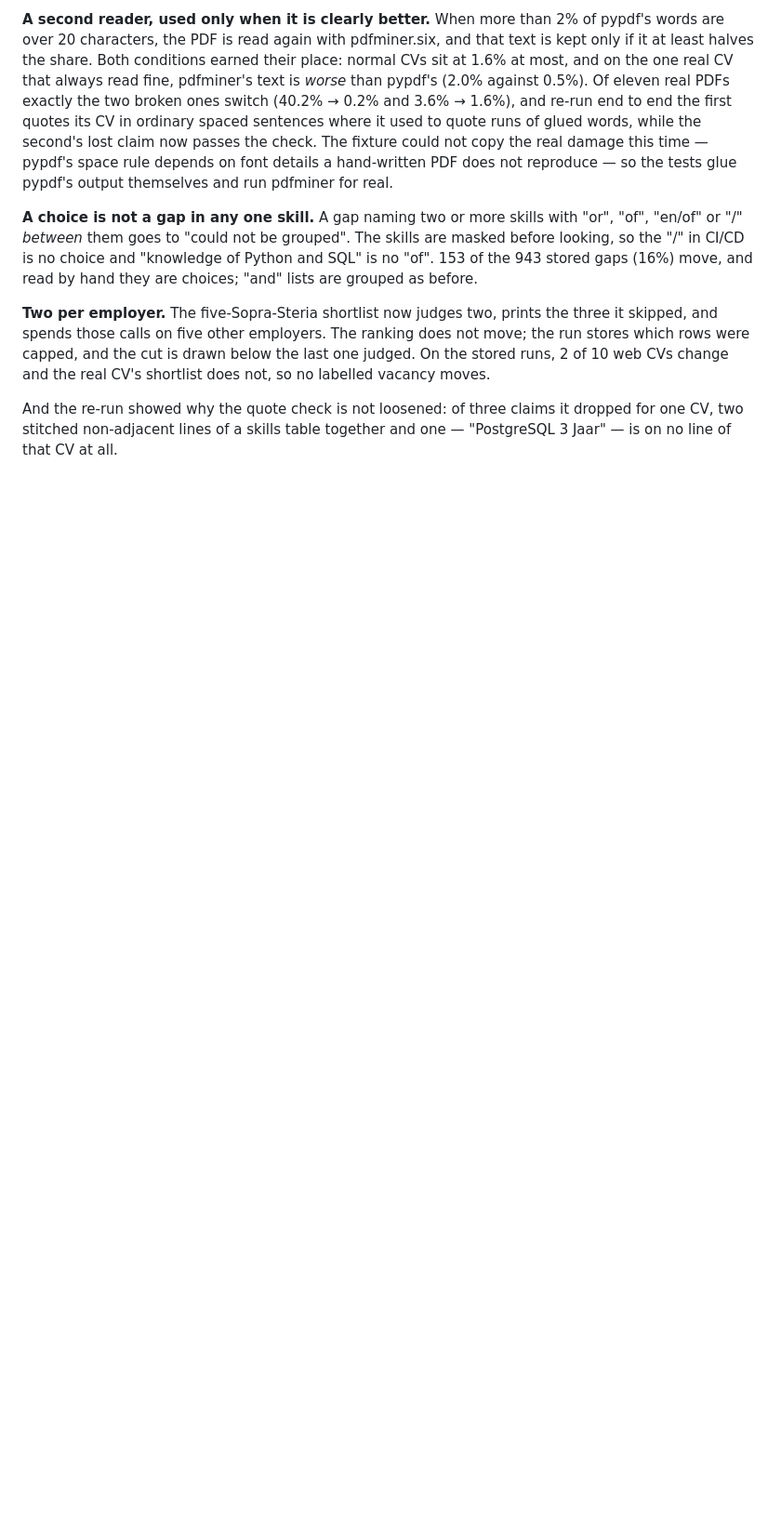
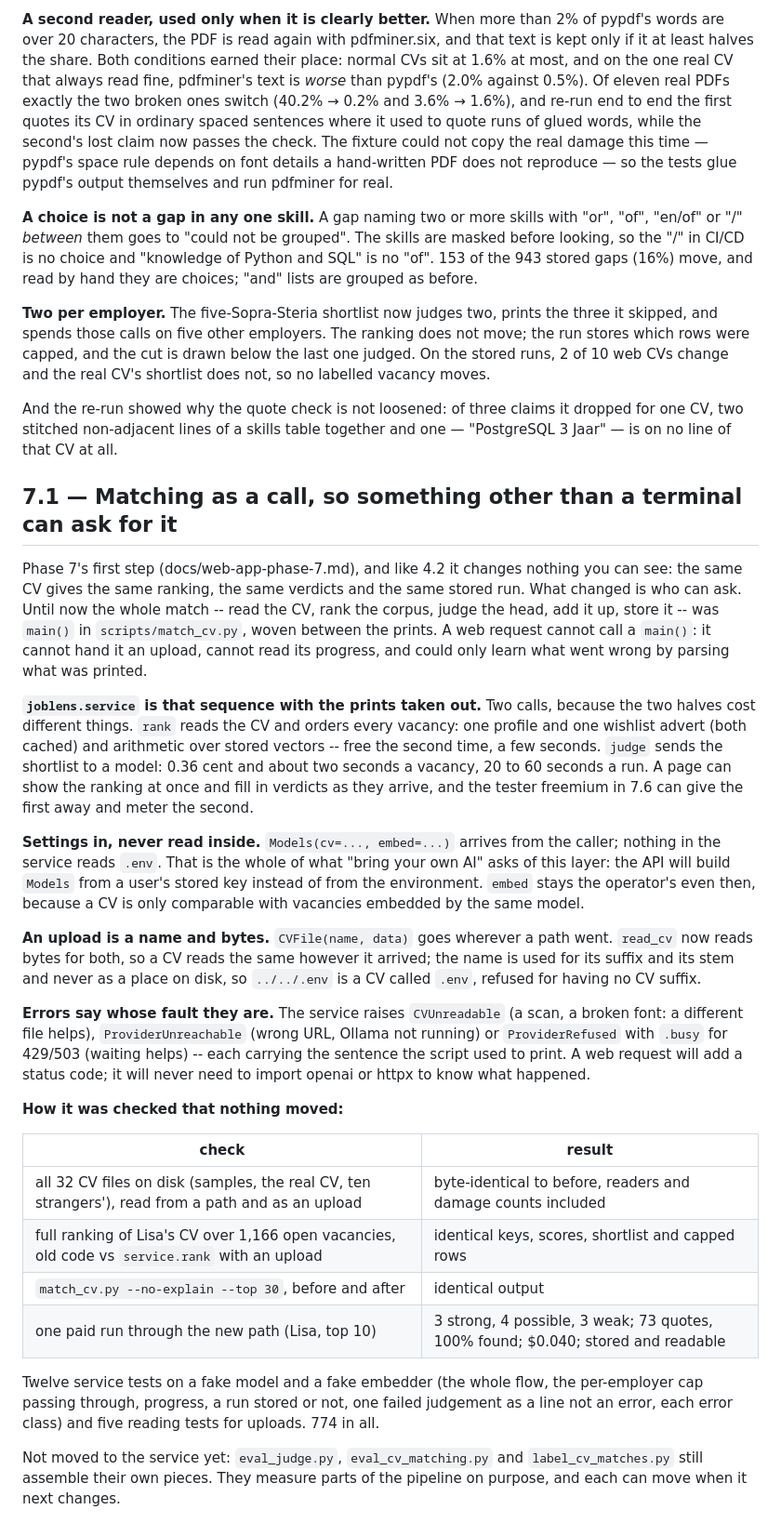
Before and after one commit to TheBanker1945/JobLens, a Markdown page: docs/learning-log.md, the part around the change. Shown at 93% size. GitHub-like rendering; blank space fills up the shorter version.

```diff
--- a/docs/learning-log.md
+++ b/docs/learning-log.md
@@ -2792,3 +2792,56 @@ CV's shortlist does not, so no labelled vacancy moves.
 And the re-run showed why the quote check is not loosened: of three claims it
 dropped for one CV, two stitched non-adjacent lines of a skills table together
 and one — "PostgreSQL 3 Jaar" — is on no line of that CV at all.
+
+## 7.1 — Matching as a call, so something other than a terminal can ask for it
+
+Phase 7's first step (docs/web-app-phase-7.md), and like 4.2 it changes nothing
+you can see: the same CV gives the same ranking, the same verdicts and the same
+stored run. What changed is who can ask. Until now the whole match -- read the CV,
+rank the corpus, judge the head, add it up, store it -- was `main()` in
+`scripts/match_cv.py`, woven between the prints. A web request cannot call a
+`main()`: it cannot hand it an upload, cannot read its progress, and could only
+learn what went wrong by parsing what was printed.
+
+**`joblens.service` is that sequence with the prints taken out.** Two calls,
+because the two halves cost different things. `rank` reads the CV and orders
+every vacancy: one profile and one wishlist advert (both cached) and arithmetic
+over stored vectors -- free the second time, a few seconds. `judge` sends the
+shortlist to a model: 0.36 cent and about two seconds a vacancy, 20 to 60 seconds
+a run. A page can show the ranking at once and fill in verdicts as they arrive,
+and the tester freemium in 7.6 can give the first away and meter the second.
+
+**Settings in, never read inside.** `Models(cv=..., embed=...)` arrives from the
+caller; nothing in the service reads `.env`. That is the whole of what "bring your
+own AI" asks of this layer: the API will build `Models` from a user's stored key
+instead of from the environment. `embed` stays the operator's even then, because
+a CV is only comparable with vacancies embedded by the same model.
+
+**An upload is a name and bytes.** `CVFile(name, data)` goes wherever a path went.
+`read_cv` now reads bytes for both, so a CV reads the same however it arrived; the
+name is used for its suffix and its stem and never as a place on disk, so
+`../../.env` is a CV called `.env`, refused for having no CV suffix.
+
+**Errors say whose fault they are.** The service raises `CVUnreadable` (a scan, a
+broken font: a different file helps), `ProviderUnreachable` (wrong URL, Ollama not
+running) or `ProviderRefused` with `.busy` for 429/503 (waiting helps) -- each
+carrying the sentence the script used to print. A web request will add a status
+code; it will never need to import openai or httpx to know what happened.
+
+**How it was checked that nothing moved:**
+
+| check | result |
+|---|---|
+| all 32 CV files on disk (samples, the real CV, ten strangers'), read from a path and as an upload | byte-identical to before, readers and damage counts included |
+| full ranking of Lisa's CV over 1,166 open vacancies, old code vs `service.rank` with an upload | identical keys, scores, shortlist and capped rows |
+| `match_cv.py --no-explain --top 30`, before and after | identical output |
+| one paid run through the new path (Lisa, top 10) | 3 strong, 4 possible, 3 weak; 73 quotes, 100% found; $0.040; stored and readable |
+
+Twelve service tests on a fake model and a fake embedder (the whole flow, the
+per-employer cap passing through, progress, a run stored or not, one failed
+judgement as a line not an error, each error class) and five reading tests for
+uploads. 774 in all.
+
+Not moved to the service yet: `eval_judge.py`, `eval_cv_matching.py` and
+`label_cv_matches.py` still assemble their own pieces. They measure parts of the
+pipeline on purpose, and each can move when it next changes.
```
Also changed, not shown: CLAUDE.md (+6 -0 lines), docs/web-app-phase-7.md (added, +100 -0 lines).
